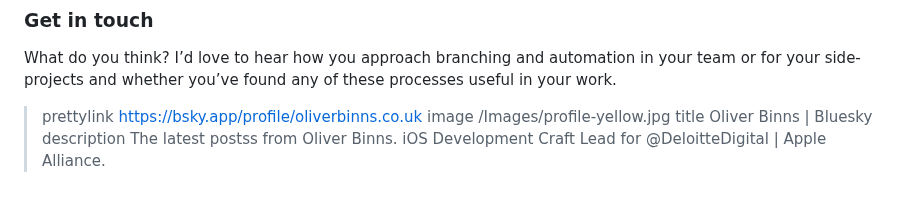
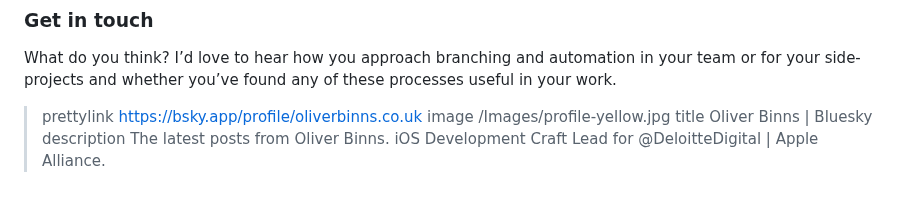
Before and after one commit to Oliver-Binns/Website, a Markdown page: Content/posts/gitflow-automation.md, the part around the change. GitHub-like rendering.

```diff
--- a/Content/posts/gitflow-automation.md
+++ b/Content/posts/gitflow-automation.md
@@ -86,4 +86,4 @@ What do you think? I’d love to hear how you approach branching and automation
 > prettylink https://bsky.app/profile/oliverbinns.co.uk
 > image /Images/profile-yellow.jpg
 > title Oliver Binns | Bluesky
-> description The latest postss from Oliver Binns. iOS Development Craft Lead for @DeloitteDigital | Apple Alliance.
+> description The latest posts from Oliver Binns. iOS Development Craft Lead for @DeloitteDigital | Apple Alliance.
```
Also changed, not shown: Content/posts/team-restructure.md (+3 -3 lines).
